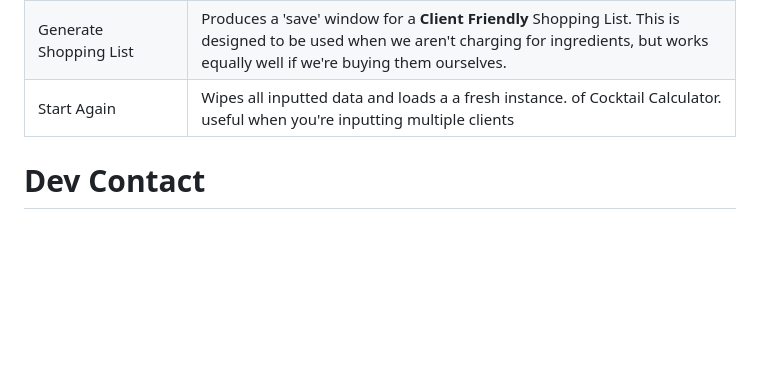
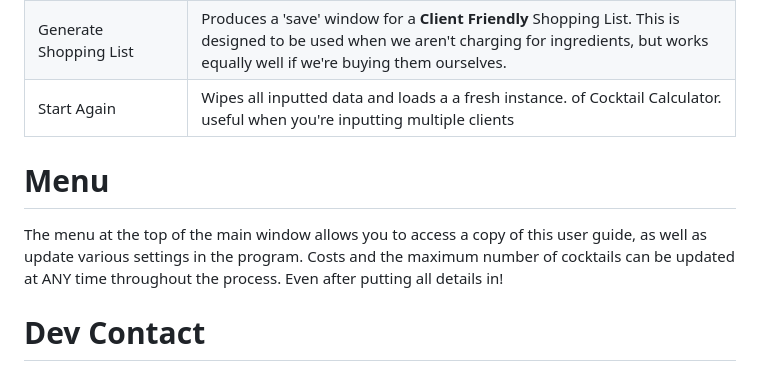
Before and after one commit to Sparrowill/cocktail-calculator, a Markdown page: README.md, the part around one of its changes. Rendered like a GitHub page; blank space fills up the shorter version.

Commit message:
Add Menu Info

```diff
--- a/README.md
+++ b/README.md
@@ -68,6 +68,8 @@ This easily took the longest time of all three. Every ingredient from all the co
 | Generate Cocktail Menu | Produces a 'save' window for the Cocktail Menu. This is designed to go in a frame on a bar, or to be sent out to guests beforehand.|
 | Generate Shopping List | Produces a 'save' window for a <b> Client Friendly </b> Shopping List. This is designed to be used when we aren't charging for ingredients, but works equally well if we're buying them ourselves.|
 | Start Again|   Wipes all inputted data and loads a a fresh instance. of Cocktail Calculator. useful when you're inputting multiple clients|
+# Menu #
+The menu at the top of the main window allows you to access a copy of this user guide, as well as update various settings in the program. Costs and the maximum number of cocktails can be updated at ANY time throughout the process. Even after putting all details in!
 
 # Dev Contact #
 
```
Also changed, not shown: other parts of README.md (+1 -1 lines).
